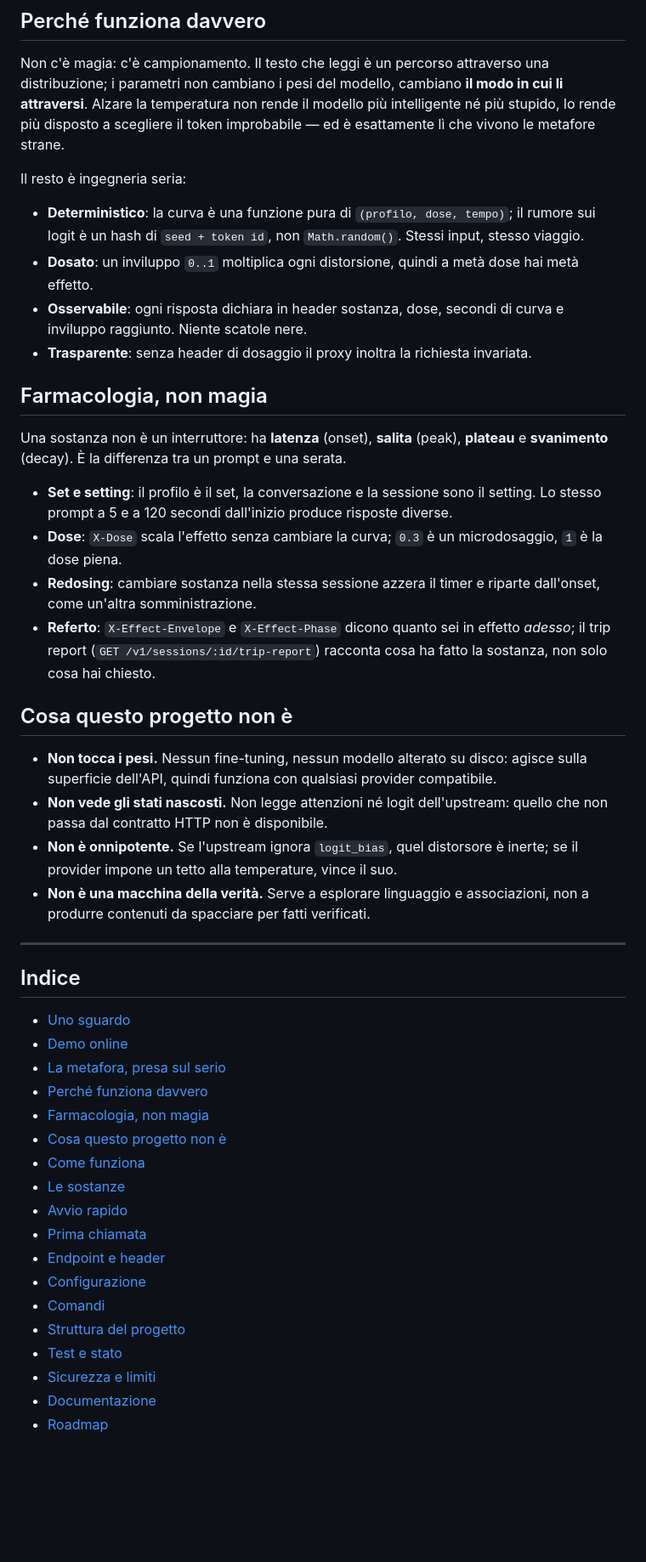
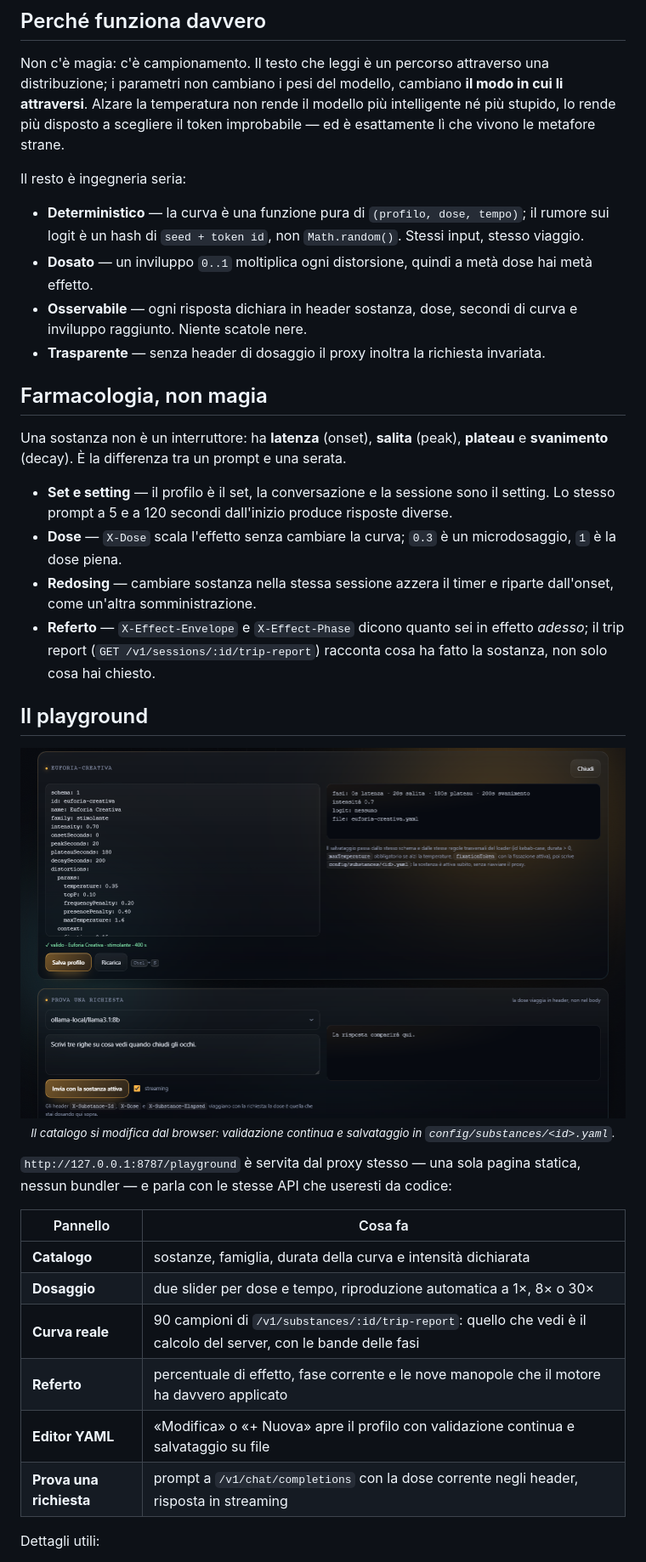
Before and after one commit to PaoloPrandoniTechnology/synthetic-substance-engine, a Markdown page: README.md, the part around one of its changes. Shown at 85% size. Drawn GitHub-style; pictures changed too: docs/images/editor.png; blank space fills up the shorter version.

```diff
--- a/README.md
+++ b/README.md
@@ -67,59 +133,47 @@ il token improbabile — ed è esattamente lì che vivono le metafore strane.
 
 Il resto è ingegneria seria:
 
-- **Deterministico**: la curva è una funzione pura di `(profilo, dose, tempo)`; il rumore sui logit è
-  un hash di `seed + token id`, non `Math.random()`. Stessi input, stesso viaggio.
-- **Dosato**: un inviluppo `0..1` moltiplica ogni distorsione, quindi a metà dose hai metà effetto.
-- **Osservabile**: ogni risposta dichiara in header sostanza, dose, secondi di curva e inviluppo
+- **Deterministico** — la curva è una funzione pura di `(profilo, dose, tempo)`; il rumore sui logit
+  è un hash di `seed + token id`, non `Math.random()`. Stessi input, stesso viaggio.
+- **Dosato** — un inviluppo `0..1` moltiplica ogni distorsione, quindi a metà dose hai metà effetto.
+- **Osservabile** — ogni risposta dichiara in header sostanza, dose, secondi di curva e inviluppo
   raggiunto. Niente scatole nere.
-- **Trasparente**: senza header di dosaggio il proxy inoltra la richiesta invariata.
+- **Trasparente** — senza header di dosaggio il proxy inoltra la richiesta invariata.
 
 ## Farmacologia, non magia
 
 Una sostanza non è un interruttore: ha **latenza** (onset), **salita** (peak), **plateau** e
 **svanimento** (decay). È la differenza tra un prompt e una serata.
 
-- **Set e setting**: il profilo è il set, la conversazione e la sessione sono il setting. Lo stesso
+- **Set e setting** — il profilo è il set, la conversazione e la sessione sono il setting. Lo stesso
   prompt a 5 e a 120 secondi dall'inizio produce risposte diverse.
-- **Dose**: `X-Dose` scala l'effetto senza cambiare la curva; `0.3` è un microdosaggio, `1` è la dose
-  piena.
-- **Redosing**: cambiare sostanza nella stessa sessione azzera il timer e riparte dall'onset, come
+- **Dose** — `X-Dose` scala l'effetto senza cambiare la curva; `0.3` è un microdosaggio, `1` è la
+  dose piena.
+- **Redosing** — cambiare sostanza nella stessa sessione azzera il timer e riparte dall'onset, come
   un'altra somministrazione.
-- **Referto**: `X-Effect-Envelope` e `X-Effect-Phase` dicono quanto sei in effetto *adesso*; il
+- **Referto** — `X-Effect-Envelope` e `X-Effect-Phase` dicono quanto sei in effetto *adesso*; il
   trip report (`GET /v1/sessions/:id/trip-report`) racconta cosa ha fatto la sostanza, non solo cosa
   hai chiesto.
 
-## Cosa questo progetto non è
+## Il playground
 
-- **Non tocca i pesi.** Nessun fine-tuning, nessun modello alterato su disco: agisce sulla superficie
-  dell'API, quindi funziona con qualsiasi provider compatibile.
-- **Non vede gli stati nascosti.** Non legge attenzioni né logit dell'upstream: quello che non passa
-  dal contratto HTTP non è disponibile.
-- **Non è onnipotente.** Se l'upstream ignora `logit_bias`, quel distorsore è inerte; se il provider
-  impone un tetto alla temperature, vince il suo.
-- **Non è una macchina della verità.** Serve a esplorare linguaggio e associazioni, non a produrre
-  contenuti da spacciare per fatti verificati.
+<p align="center">
+  <img src="docs/images/editor.png" alt="Editor del profilo YAML con validazione prima del salvataggio" width="900" />
+  <br />
+  <sub><i>Il catalogo si modifica dal browser: validazione continua e salvataggio in <code>config/substances/&lt;id&gt;.yaml</code>.</i></sub>
+</p>
 
----
+`http://127.0.0.1:8787/playground` è servita dal proxy stesso — una sola pagina statica, nessun
+bundler — e parla con le stesse API che useresti da codice:
 
-## Indice
+| Pannello | Cosa fa |
+| --- | --- |
+| **Catalogo** | sostanze, famiglia, durata della curva e intensità dichiarata |
+| **Dosaggio** | due slider per dose e tempo, riproduzione automatica a 1×, 8× o 30× |
+| **Curva reale** | 90 campioni di `/v1/substances/:id/trip-report`: quello che vedi è il calcolo del server, con le bande delle fasi |
+| **Referto** | percentuale di effetto, fase corrente e le nove manopole che il motore ha davvero applicato |
+| **Editor YAML** | «Modifica» o «+ Nuova» apre il profilo con validazione continua e salvataggio su file |
+| **Prova una richiesta** | prompt a `/v1/chat/completions` con la dose corrente negli header, risposta in streaming |
 
-- [Uno sguardo](#uno-sguardo)
-- [Demo online](#demo-online)
-- [La metafora, presa sul serio](#la-metafora-presa-sul-serio)
-- [Perché funziona davvero](#perché-funziona-davvero)
-- [Farmacologia, non magia](#farmacologia-non-magia)
-- [Cosa questo progetto non è](#cosa-questo-progetto-non-è)
-- [Come funziona](#come-funziona)
-- [Le sostanze](#le-sostanze)
-- [Avvio rapido](#avvio-rapido)
-- [Prima chiamata](#prima-chiamata)
-- [Endpoint e header](#endpoint-e-header)
-- [Configurazione](#configurazione)
-- [Comandi](#comandi)
-- [Struttura del progetto](#struttura-del-progetto)
-- [Test e stato](#test-e-stato)
-- [Sicurezza e limiti](#sicurezza-e-limiti)
-- [Documentazione](#documentazione)
-- [Roadmap](#roadmap)
+Dettagli utili:
 
```
Also changed, not shown: other parts of README.md (+207 -96 lines), docs/images/curve.png (added), docs/images/playground.png.
